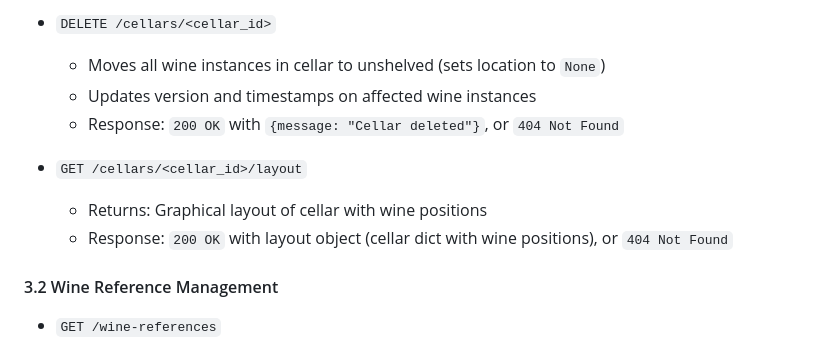
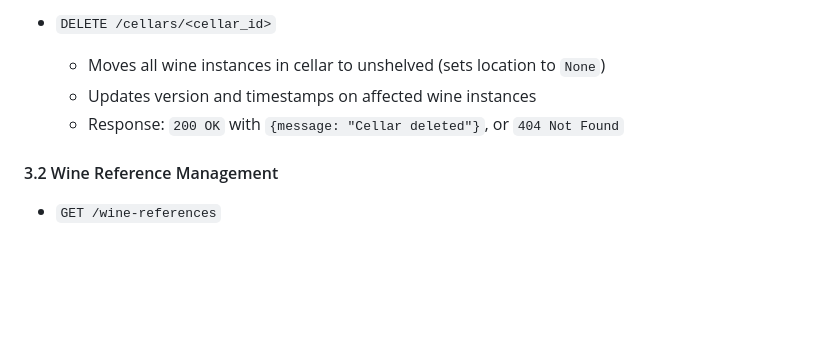
Before and after one commit to samng96/wineapp, a Markdown page: docs/server_requirements.md, the part around the change. Rendered like a GitHub page; blank space fills up the shorter version.

Commit message:
udpating server requirements doc

```diff
--- a/docs/server_requirements.md
+++ b/docs/server_requirements.md
@@ -246,10 +246,6 @@ Currently using JSON file storage (`wines.json`), but will eventually move to pe
   - Updates version and timestamps on affected wine instances
   - Response: `200 OK` with `{message: "Cellar deleted"}`, or `404 Not Found`
 
-- `GET /cellars/<cellar_id>/layout`
-  - Returns: Graphical layout of cellar with wine positions
-  - Response: `200 OK` with layout object (cellar dict with wine positions), or `404 Not Found`
-
 #### 3.2 Wine Reference Management
 - `GET /wine-references`
   - Returns: List of all wine references as JSON array
```
